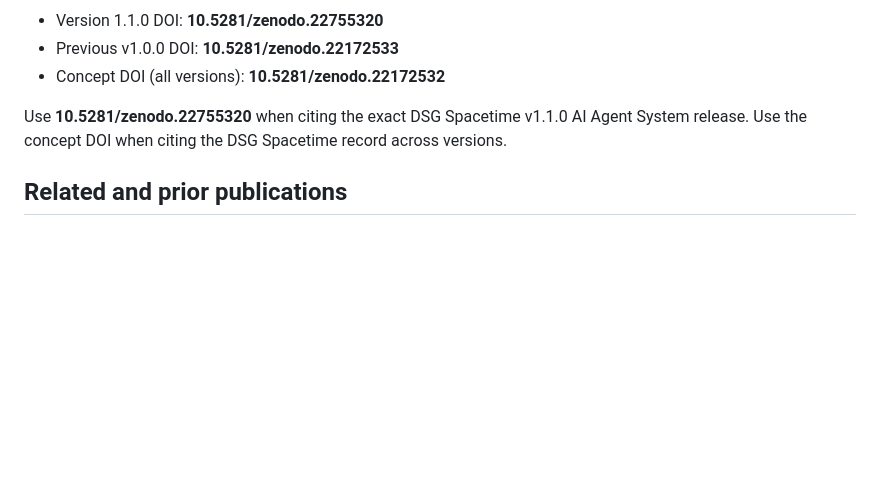
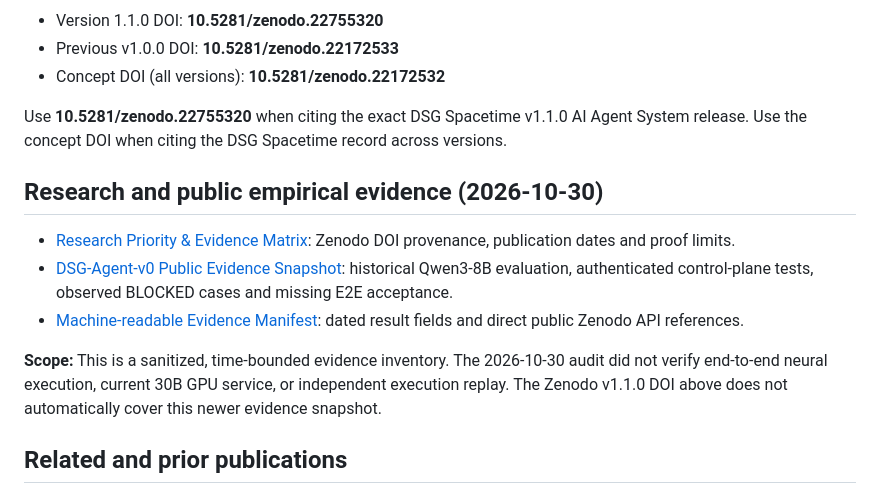
Before and after one commit to tdealer01-crypto/doi, a Markdown page: README.md, the part around the change. Rendered like a GitHub page; blank space fills up the shorter version.

Commit message:
docs: link DOI matrix and empirical public evidence from homepage

```diff
--- a/README.md
+++ b/README.md
@@ -85,6 +85,14 @@ Versioning here identifies sanitized publication/citation packages. It is not a
 
 Use **10.5281/zenodo.22755320** when citing the exact DSG Spacetime v1.1.0 AI Agent System release. Use the concept DOI when citing the DSG Spacetime record across versions.
 
+## Research and public empirical evidence (2026-10-30)
+
+- [Research Priority & Evidence Matrix](docs/RESEARCH_PRIORITY_EVIDENCE_MATRIX.md): Zenodo DOI provenance, publication dates and proof limits.
+- [DSG-Agent-v0 Public Evidence Snapshot](docs/DSG_AGENT_V0_PUBLIC_EVIDENCE_20261030.md): historical Qwen3-8B evaluation, authenticated control-plane tests, observed BLOCKED cases and missing E2E acceptance.
+- [Machine-readable Evidence Manifest](docs/evidence/DSG_AGENT_V0_PUBLIC_EVIDENCE_20261030.json): dated result fields and direct public Zenodo API references.
+
+**Scope:** This is a sanitized, time-bounded evidence inventory. The 2026-10-30 audit did not verify end-to-end neural execution, current 30B GPU service, or independent execution replay. The Zenodo v1.1.0 DOI above does not automatically cover this newer evidence snapshot.
+
 ## Related and prior publications
 
 Earlier owner-supplied Zenodo publications that may form part of the research lineage are recorded separately in [`docs/RELATED_PUBLICATIONS.md`](docs/RELATED_PUBLICATIONS.md).
```
